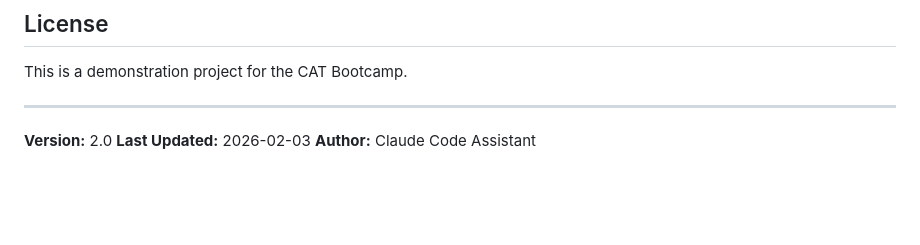
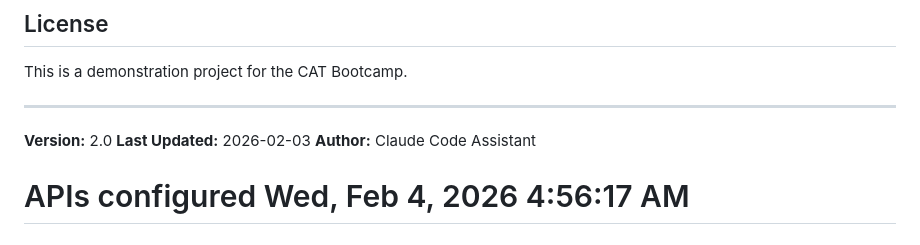
Before and after one commit to microsoft/CATBootcampFeedback, a Markdown page: README.md, the part around the change. Rendered like a GitHub page; blank space fills up the shorter version.

```diff
--- a/README.md
+++ b/README.md
@@ -457,3 +457,4 @@ This is a demonstration project for the CAT Bootcamp.
 **Version:** 2.0
 **Last Updated:** 2026-02-03
 **Author:** Claude Code Assistant
+# APIs configured Wed, Feb  4, 2026  4:56:17 AM
```
